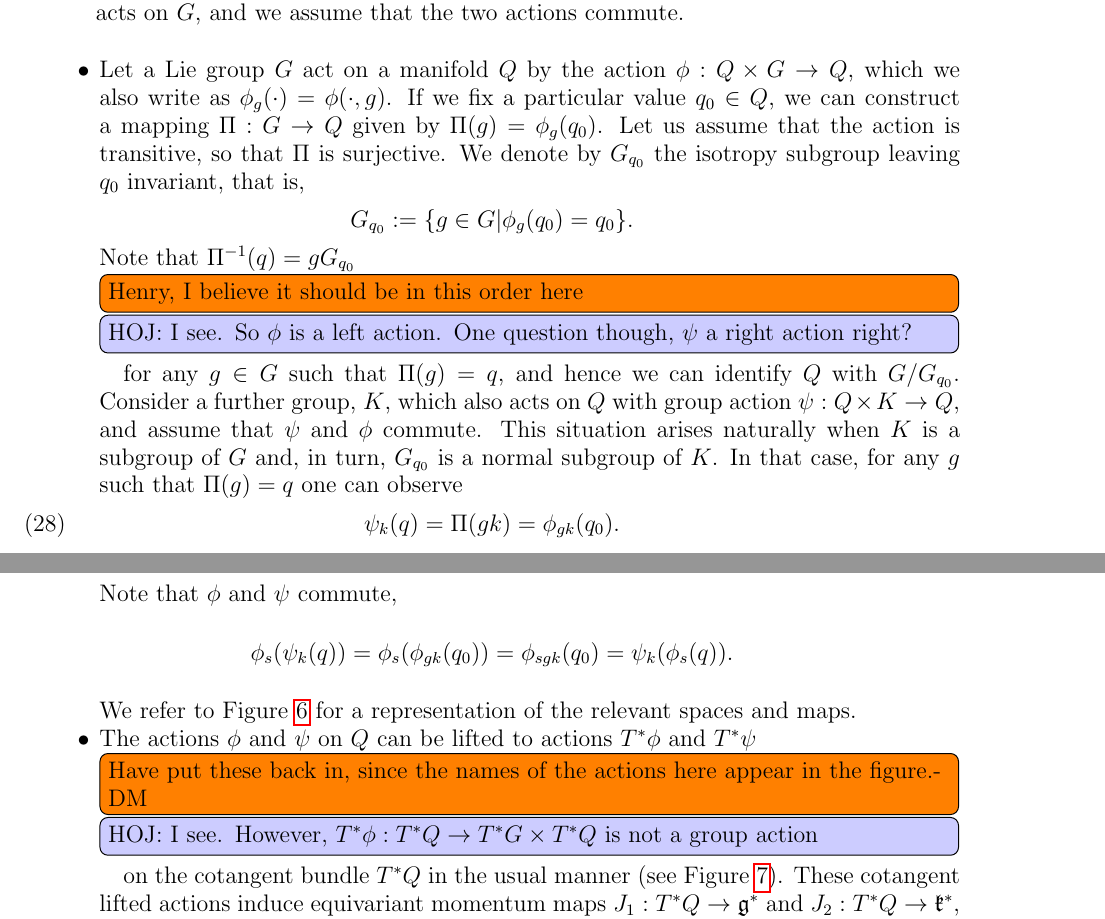
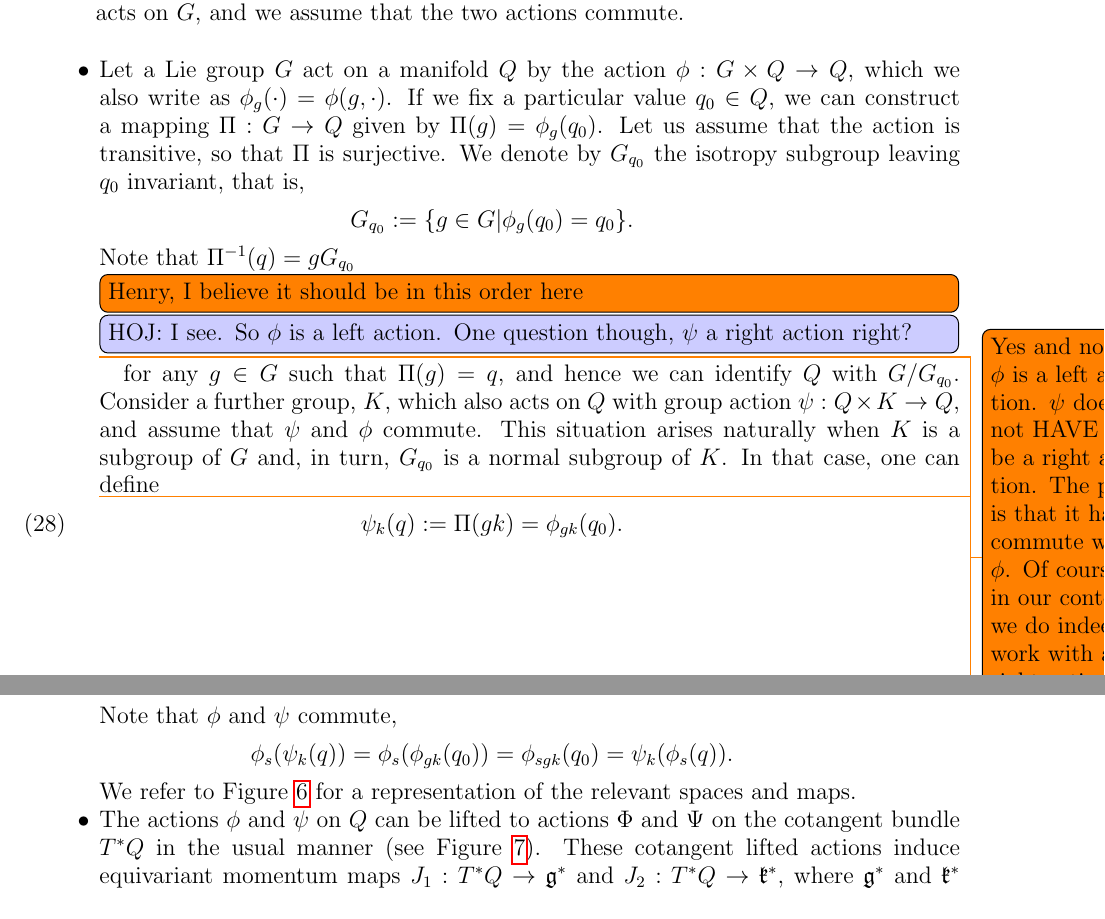
Before and after one commit to hoj201/jetlets_survey_article, a LaTeX paper (jetlets_survey_article.tex): two parts of pages 31 and 32 of 37, joined at a grey line, cut so that both start at the same text. Compiled offline with pdfLaTeX.

Commit message:
changed T*\phi notation
replied in todo notes and made a further reversal

```diff
--- a/jetlets_survey_article.tex
+++ b/jetlets_survey_article.tex
@@ -2118,22 +2118,22 @@ The $G$ action on $Q$ induces a projection $\Pi$. The group $K$ also acts on $G$
 
 \begin{itemize}
 \item
-Let a Lie group $G$ act on a manifold $Q$ by the action $\phi: Q \times G \to Q$, which we also write as $\phi_g(\cdot) = \phi( \cdot , g)$. If we fix a particular value $q_0 \in Q$, we can construct a mapping $\Pi: G \to Q$ given by $\Pi(g) = \phi_g(q_0)$. Let us assume that the action is transitive, so that $\Pi$ is surjective. We denote by $G_{q_0}$ the isotropy subgroup leaving $q_0$ invariant, that is,
+Let a Lie group $G$ act on a manifold $Q$ by the action $\phi: G \times Q \to Q$, which we also write as $\phi_g(\cdot) = \phi( g, \cdot )$. If we fix a particular value $q_0 \in Q$, we can construct a mapping $\Pi: G \to Q$ given by $\Pi(g) = \phi_g(q_0)$. Let us assume that the action is transitive, so that $\Pi$ is surjective. We denote by $G_{q_0}$ the isotropy subgroup leaving $q_0$ invariant, that is,
 \begin{equation*}
   G_{q_0} := \{ g \in G | \phi_g(q_0) = q_0\}.
 \end{equation*}
 Note that $\Pi^{-1}(q) =g  G_{q_0}$ \todo[inline]{Henry, I believe it should be in this order here}
-\hoj{I see.  So $\phi$ is a left action.  One question though, $\psi$ a right action right?} for any $g \in G$ such that $\Pi(g) = q$, and hence we can identify $Q$  with $G/G_{q_0}$. Consider a further group, $K$, which also acts on $Q$ with group action $\psi: Q \times K \to Q$, and assume that $\psi$ and $\phi$ commute. This situation arises naturally when $K$ is a subgroup of $G$ and, in turn,  $G_{q_0}$ is a normal subgroup of $K$. In that case, for any $g$ such that $\Pi(g) = q$ one can observe
+\hoj{I see.  So $\phi$ is a left action.  One question though, $\psi$ a right action right?} \todo{Yes and no. $\phi$ is a left action. $\psi$ does not HAVE to be a right action. The point is that it has to commute with $\phi$. Of course, in our context, we do indeed work with a right action, but I don't think this is a prerequisite.}
+for any $g \in G$ such that $\Pi(g) = q$, and hence we can identify $Q$  with $G/G_{q_0}$. Consider a further group, $K$, which also acts on $Q$ with group action $\psi: Q \times K \to Q$, and assume that $\psi$ and $\phi$ commute. This situation arises naturally when $K$ is a subgroup of $G$ and, in turn,  $G_{q_0}$ is a normal subgroup of $K$. In that case, one can \todo{I have reverted this. This really is a definition of what $\psi$ is} define
 \begin{equation}
-  \psi_k(q) = \Pi( g k) = \phi_{gk}(q_0). \label{right_ac_general}
+  \psi_k(q) := \Pi( g k) = \phi_{gk}(q_0). \label{right_ac_general}
 \end{equation}
  Note that $\phi$ and $\psi$ commute,
 \begin{equation*}
   \phi_s(\psi_k (q)) = \phi_s(\phi_{gk}(q_0)) = \phi_{sgk}(q_0) = \psi_k(\phi_s (q)).
 \end{equation*}
 We refer to Figure \ref{fig_diagram_1} for a representation of the relevant spaces and maps.
-\item The actions $\phi$ and $\psi$ on $Q$ can be lifted to actions $T^*\phi$ and $T^*\psi$ \todo[inline]{Have put these back in, since the names of the actions here appear in the figure.-DM}
-\hoj{I see.  However, $T^*\phi: T^*Q  \to T^*G \times T^*Q$ is not a group action}on the cotangent bundle $T^*Q$ in the usual manner (see Figure \ref{fig_diagram_2}). These cotangent lifted actions induce equivariant momentum maps $J_1: T^*Q \to \mathfrak{g}^*$ and $J_2:T^*Q \to \mathfrak{k}^*$, where $\mathfrak{g}^*$ and $\mathfrak{k}^*$ are the duals of the Lie algebras of $G$ and $K$. Due to their equivariance, $J_1$ and $J_2$ are Poisson maps (where the duals of the Lie algebras are equipped with appropriate Lie--Poisson brackets). Since the actions $\phi$ and $\psi$ commute, the action $T^*\psi$ leaves level sets of $J_1$ invariant, and vice versa. This implies that $J_1$ and $J_2$ are a weak dual pair, and if moreover $T^*\psi$ is transitive on the level sets of $J_1$ and vice versa, then $J_1$ and $J_2$ are a proper dual pair, see~\cite[Corollary~2.6]{GayBalmazVizman2012}.
+\item The actions $\phi$ and $\psi$ on $Q$ can be lifted to actions $\Phi$ and $\Psi$ on the cotangent bundle $T^*Q$ in the usual manner (see Figure \ref{fig_diagram_2}). These cotangent lifted actions induce equivariant momentum maps $J_1: T^*Q \to \mathfrak{g}^*$ and $J_2:T^*Q \to \mathfrak{k}^*$, where $\mathfrak{g}^*$ and $\mathfrak{k}^*$ are the duals of the Lie algebras of $G$ and $K$. Due to their equivariance, $J_1$ and $J_2$ are Poisson maps (where the duals of the Lie algebras are equipped with appropriate Lie--Poisson brackets). Since the actions $\phi$ and $\psi$ commute, the action $\Psi$ leaves level sets of $J_1$ invariant, and vice versa. This implies that $J_1$ and $J_2$ are a weak dual pair, and if moreover $\Psi$ is transitive on the level sets of $J_1$ and vice versa, then $J_1$ and $J_2$ are a proper dual pair, see~\cite[Corollary~2.6]{GayBalmazVizman2012}.
 %
-\item Let $\mathcal{H}:T^*G \to \mathbb{R}$ be a right-invariant Hamiltonian. This means that $\mathcal{H}$ is invariant with respect to the  cotangent lift $TR^*$ of the multiplication from the right of $G$ by itself. In particular, the reduced Hamiltonian $h:\mathfrak{g}^* \to \mathbb{R}$ satisfies $\mathcal{H}(\alpha_g) = h \circ TR_g^*(\alpha_g)$ for any $\alpha_g \in T^*G$, and the reduced dynamics in $\mathfrak{g}^*$ are of Lie--Poisson type. The momentum map $J_1$ can be used to induce the so-called \emph{collective Hamiltonian} $H = h\circ J_1$ on $T^*Q$. Note that $T^*Q$ is a symplectic manifold, and that the symplectic (canonical) dynamics with respect to the collective Hamiltonian are mapped by (the Poisson map) $J_1$ to the reduced dynamics on $\mathfrak{g}^*$. Moreover, $J_2$ is conserved under the dynamics on $T^*Q$. The conservation law follows from Noether's theorem because $J_1$, and hence $H$, are left invariant by $T^*\psi$ (see Theorem \ref{thm:dual_pairs}).  Note that the elements of $T^*Q$ play the role of symplectic variables (or Clebsch variables in the sense of \cite{MarsdenWeinstein1983}).
+\item Let $\mathcal{H}:T^*G \to \mathbb{R}$ be a right-invariant Hamiltonian. This means that $\mathcal{H}$ is invariant with respect to the  cotangent lift $TR^*$ of the multiplication from the right of $G$ by itself. In particular, the reduced Hamiltonian $h:\mathfrak{g}^* \to \mathbb{R}$ satisfies $\mathcal{H}(\alpha_g) = h \circ TR_g^*(\alpha_g)$ for any $\alpha_g \in T^*G$, and the reduced dynamics in $\mathfrak{g}^*$ are of Lie--Poisson type. The momentum map $J_1$ can be used to induce the so-called \emph{collective Hamiltonian} $H = h\circ J_1$ on $T^*Q$. Note that $T^*Q$ is a symplectic manifold, and that the symplectic (canonical) dynamics with respect to the collective Hamiltonian are mapped by (the Poisson map) $J_1$ to the reduced dynamics on $\mathfrak{g}^*$. Moreover, $J_2$ is conserved under the dynamics on $T^*Q$. The conservation law follows from Noether's theorem because $J_1$, and hence $H$, are left invariant by $\Psi$ (see Theorem \ref{thm:dual_pairs}).  Note that the elements of $T^*Q$ play the role of symplectic variables (or Clebsch variables in the sense of \cite{MarsdenWeinstein1983}).
 %
```
Also changed, not shown: jetlets_survey_article.tex (6 more changed lines).
